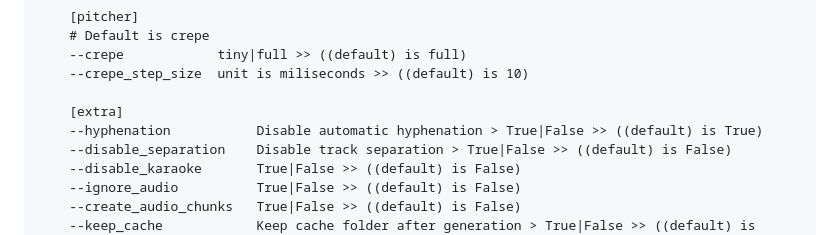
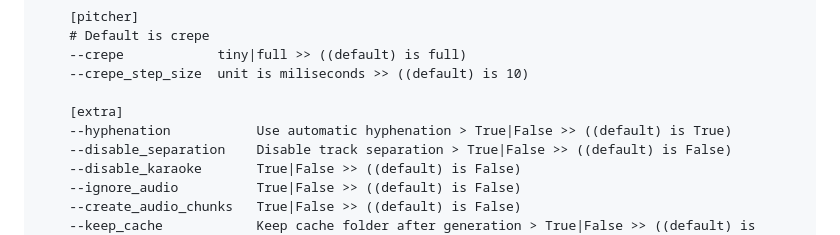
Before and after one commit to rakuri255/UltraSinger, a Markdown page: README.md, the part around the change. Rendered like a GitHub page.

Commit message:
Update README.md
Co-authored-by: Vadim Rangnau <36919102+rakuri255@users.noreply.github.com>

```diff
--- a/README.md
+++ b/README.md
@@ -123,7 +123,7 @@ _Not all options working now!_
     --crepe_step_size  unit is miliseconds >> ((default) is 10)
 
     [extra]
-    --hyphenation           Disable automatic hyphenation > True|False >> ((default) is True)
+    --hyphenation           Use automatic hyphenation > True|False >> ((default) is True)
     --disable_separation    Disable track separation > True|False >> ((default) is False)
     --disable_karaoke       True|False >> ((default) is False)
     --ignore_audio          True|False >> ((default) is False)
```
